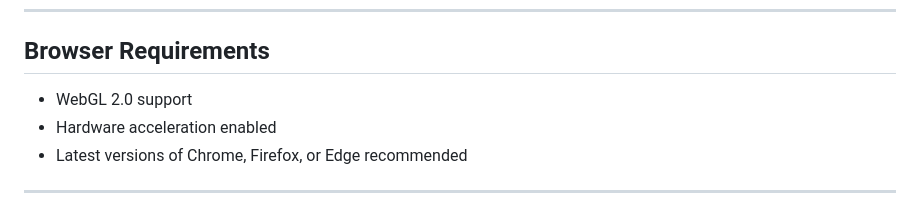
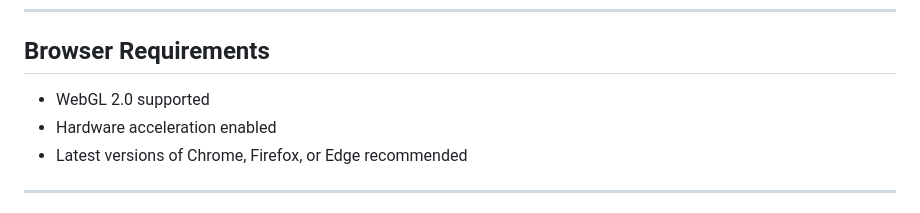
Before and after one commit to dkworks108/Nova-Search, a Markdown page: README.md, the part around the change. GitHub-like rendering.

```diff
--- a/README.md
+++ b/README.md
@@ -106,7 +106,7 @@ Running through a local server avoids browser restrictions on advanced WebGL fea
 
 ## Browser Requirements
 
-- WebGL 2.0 support
+- WebGL 2.0 supported
 - Hardware acceleration enabled
 - Latest versions of Chrome, Firefox, or Edge recommended
 
```
